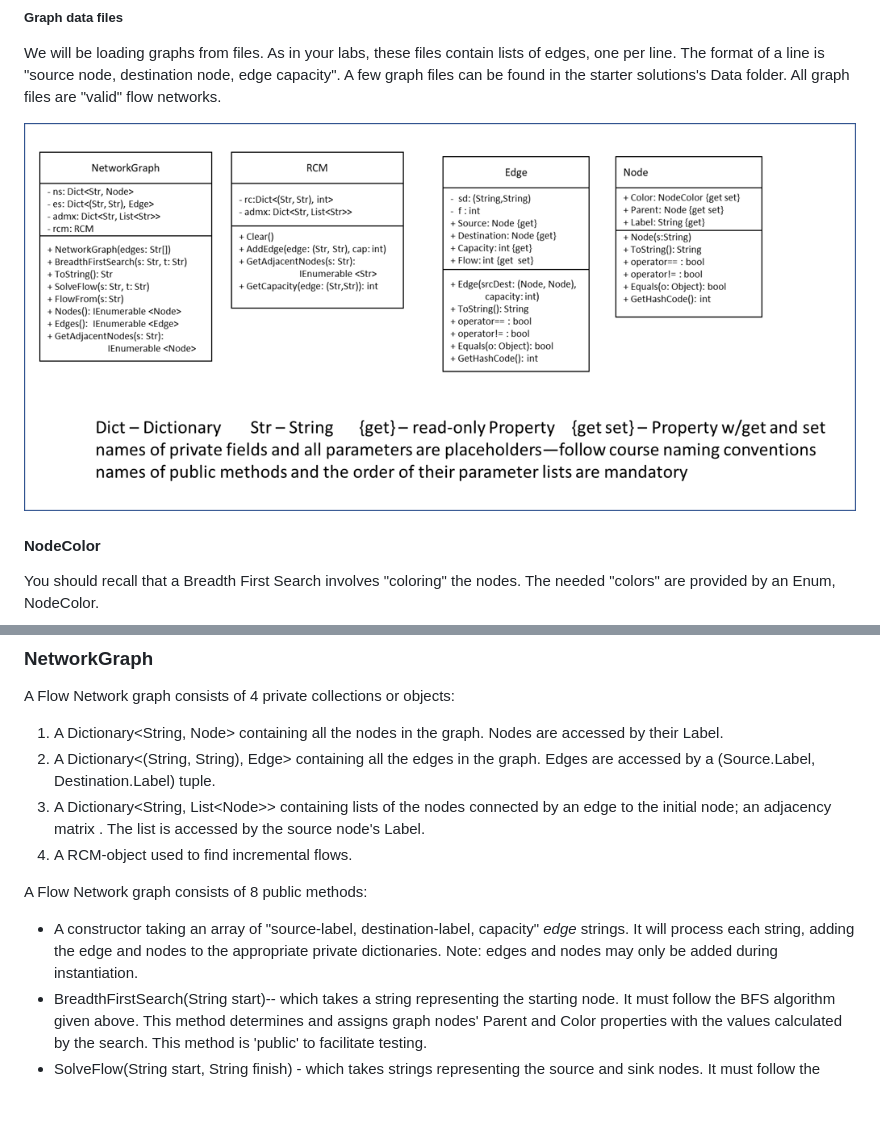
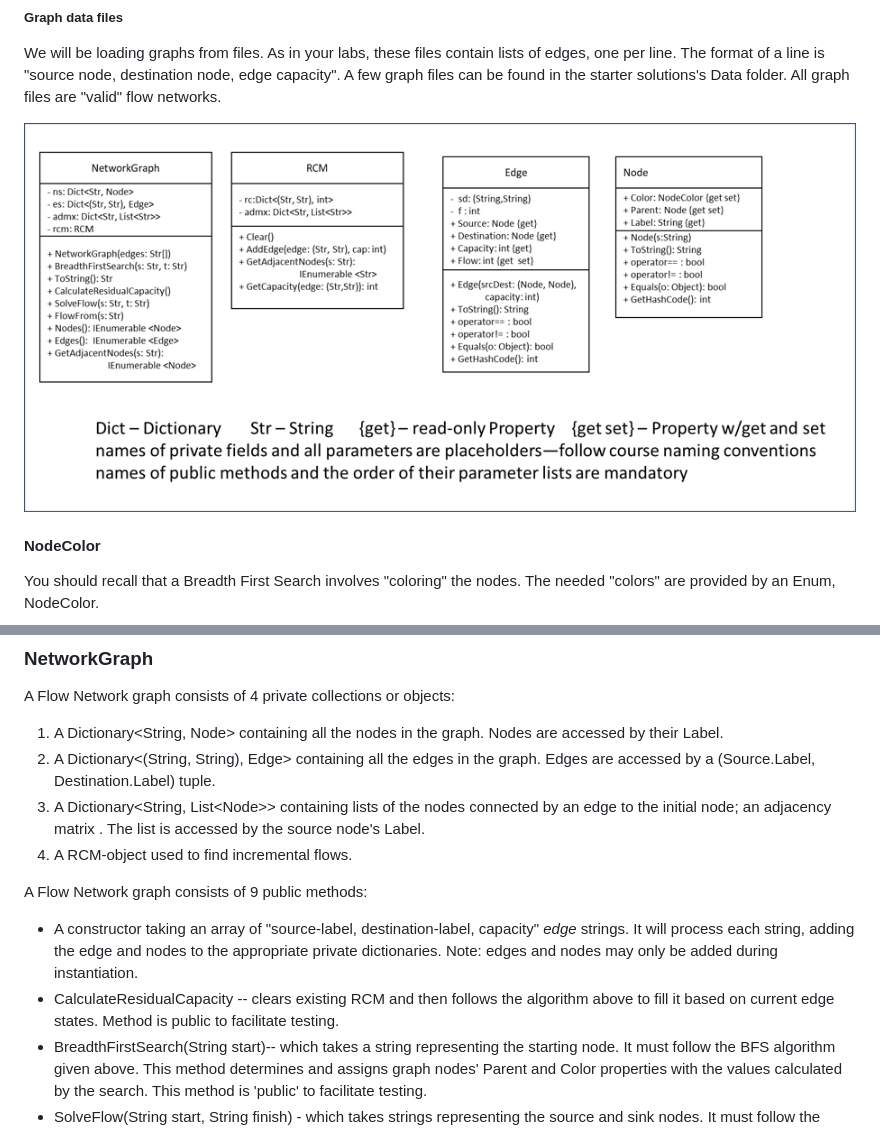
Before and after one commit to ksu-cis300-master/KSU-CIS-Fall2023-hw6.github.io, a Markdown page: docs/index.md, 2 parts joined by grey strips. GitHub-like rendering; pictures changed too: docs/images/003.png; blank space fills up the shorter version.

Commit message:
Updated access modifiers to facilitate testing

```diff
--- a/docs/index.md
+++ b/docs/index.md
@@ -174,8 +174,9 @@ A Flow Network graph consists of 4 private collections or objects:
 1. A Dictionary<String, List&lt;Node>> containing lists of the nodes connected by an edge to the initial node; an adjacency matrix .  The list is accessed by the source node's Label.
 1. A RCM-object used to find incremental flows.
 
-A Flow Network graph consists of 8 public methods:
+A Flow Network graph consists of 9 public methods:
 * A constructor taking an array of "source-label, destination-label, capacity" _edge_ strings.  It will process each string, adding the edge and nodes to the appropriate private dictionaries. Note: edges and nodes may only be added during instantiation.
+* CalculateResidualCapacity -- clears existing RCM and then follows the algorithm above to fill it based on current edge states.  Method is public to facilitate testing.
 * BreadthFirstSearch(String start)-- which takes a string representing the starting node.  It must follow the BFS algorithm given above.  This method determines and assigns graph nodes' Parent and Color properties with the values calculated by the search.  This method is 'public' to facilitate testing.
 * SolveFlow(String start, String finish) - which takes strings representing the source and sink nodes.  It must follow the "Finding the Maximum Flow" algorithm above. This method determines and assigns the Flow property value for all th graph's edges.
 * Three IEnumerable<> methods
```
